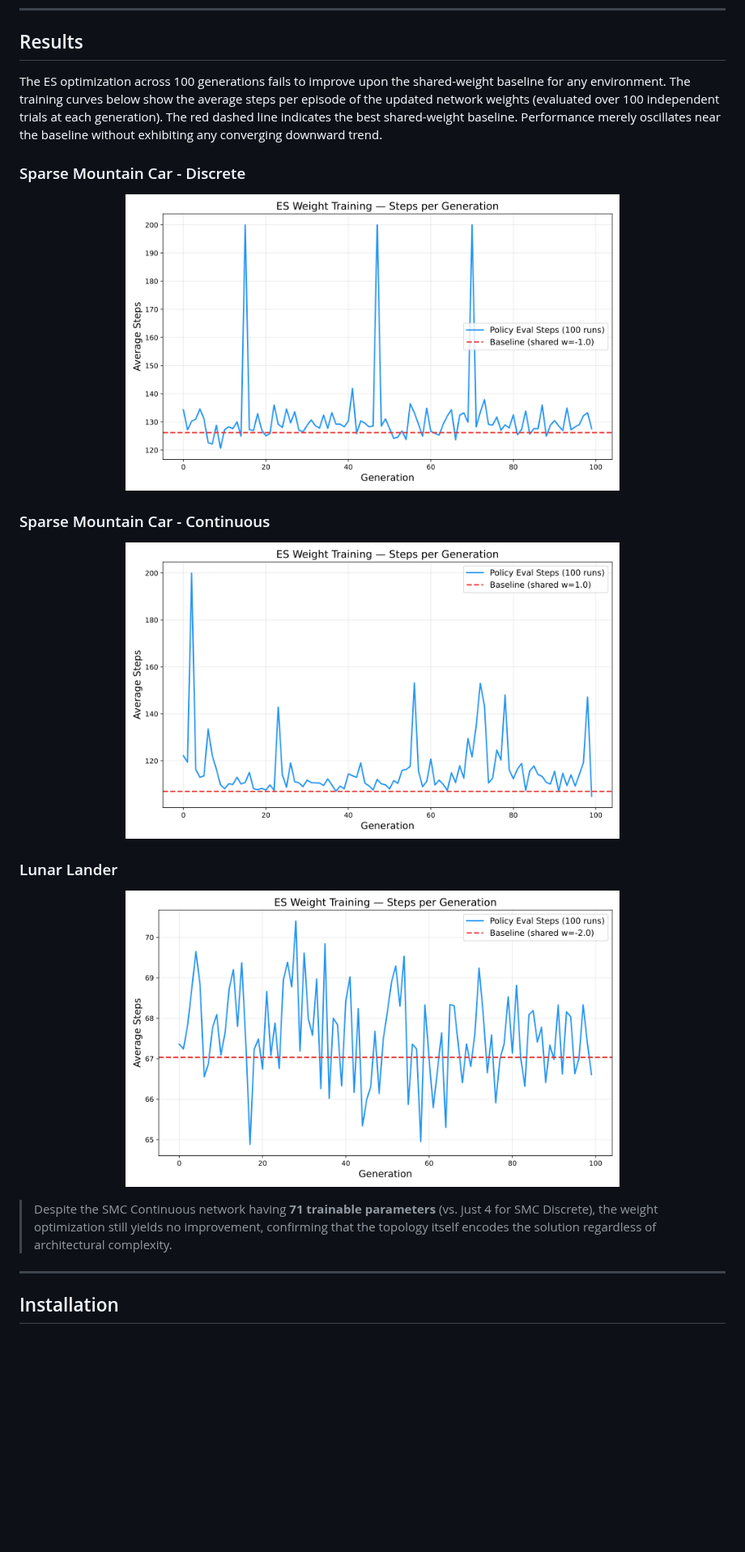
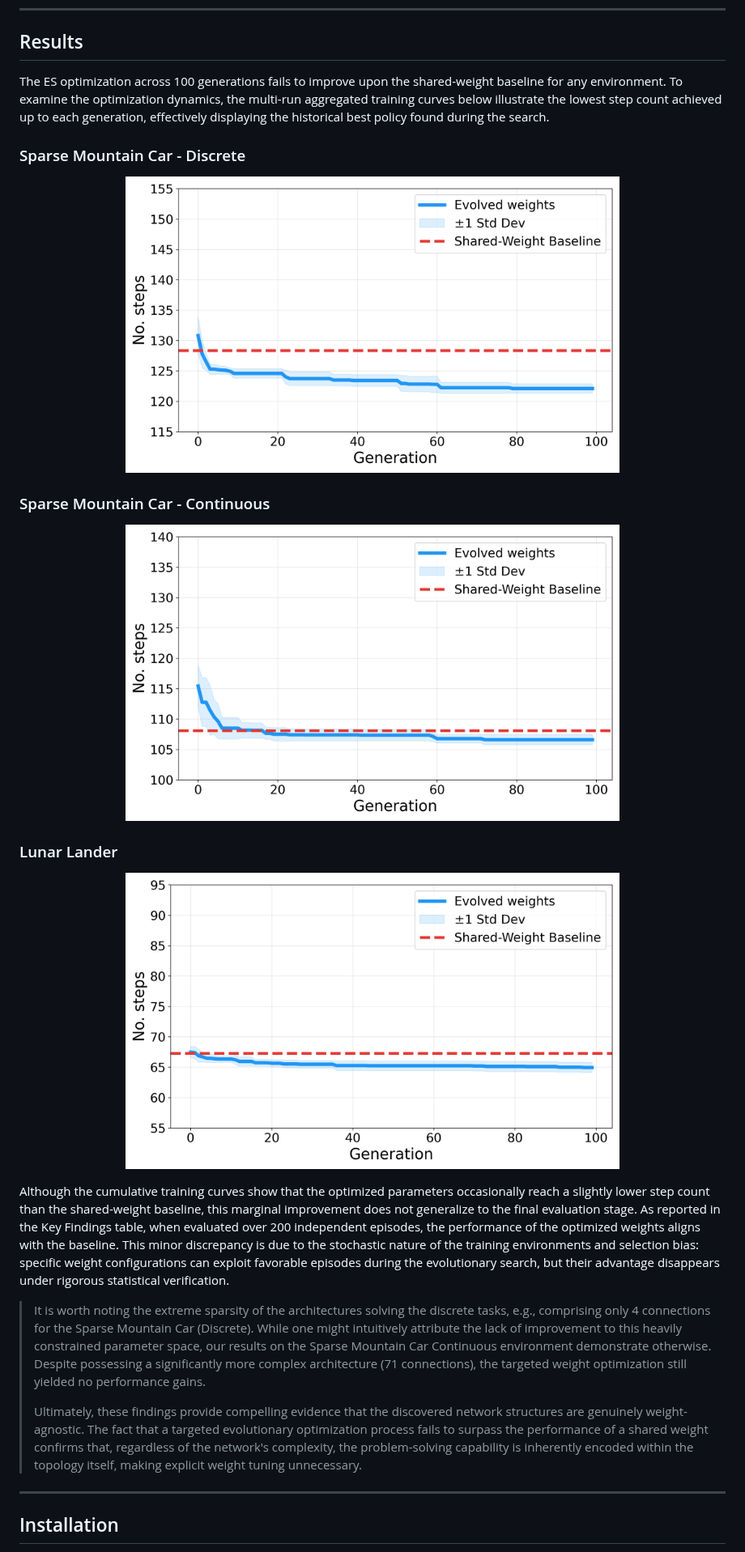
Before and after one commit to DanieleBordignon/Sparse-RL-WANN-PyTorch-ES, a Markdown page: README.md, the part around the change. Shown at 81% size. Rendered like a GitHub page; pictures changed too: plots/aggregated/lunar_lander_multi_run_best_overall.png (added), plots/aggregated/smc_continuous_multi_run_best_overall.png (added), plots/aggregated/smc_discrete_multi_run_best_overall.png (added); blank space fills up the shorter version.

Commit message:
Aggiorna readme

```diff
--- a/README.md
+++ b/README.md
@@ -108,27 +108,31 @@ The optimal WANN topologies discovered by [Lingenberg & Reuter](https://github.c
 
 ## Results
 
-The ES optimization across 100 generations fails to improve upon the shared-weight baseline for any environment. The training curves below show the average steps per episode of the updated network weights (evaluated over 100 independent trials at each generation). The red dashed line indicates the best shared-weight baseline. Performance merely oscillates near the baseline without exhibiting any converging downward trend.
+The ES optimization across 100 generations fails to improve upon the shared-weight baseline for any environment. To examine the optimization dynamics, the multi-run aggregated training curves below illustrate the lowest step count achieved up to each generation, effectively displaying the historical best policy found during the search.
 
 ### Sparse Mountain Car - Discrete
 
 <p align="center">
-  <img src="plots/smc_discrete_training.png" alt="SMC Discrete training curve" width="70%">
+  <img src="plots/aggregated/smc_discrete_multi_run_best_overall.png" alt="SMC Discrete training curve" width="70%">
 </p>
 
 ### Sparse Mountain Car - Continuous
 
 <p align="center">
-  <img src="plots/smc_continuous_training.png" alt="SMC Continuous training curve" width="70%">
+  <img src="plots/aggregated/smc_continuous_multi_run_best_overall.png" alt="SMC Continuous training curve" width="70%">
 </p>
 
 ### Lunar Lander
 
 <p align="center">
-  <img src="plots/lunar_lander_training.png" alt="Lunar Lander training curve" width="70%">
+  <img src="plots/aggregated/lunar_lander_multi_run_best_overall.png" alt="Lunar Lander training curve" width="70%">
 </p>
 
-> Despite the SMC Continuous network having **71 trainable parameters** (vs. just 4 for SMC Discrete), the weight optimization still yields no improvement, confirming that the topology itself encodes the solution regardless of architectural complexity.
+Although the cumulative training curves show that the optimized parameters occasionally reach a slightly lower step count than the shared-weight baseline, this marginal improvement does not generalize to the final evaluation stage. As reported in the Key Findings table, when evaluated over 200 independent episodes, the performance of the optimized weights aligns with the baseline. This minor discrepancy is due to the stochastic nature of the training environments and selection bias: specific weight configurations can exploit favorable episodes during the evolutionary search, but their advantage disappears under rigorous statistical verification.
+
+> It is worth noting the extreme sparsity of the architectures solving the discrete tasks, e.g., comprising only 4 connections for the Sparse Mountain Car (Discrete). While one might intuitively attribute the lack of improvement to this heavily constrained parameter space, our results on the Sparse Mountain Car Continuous environment demonstrate otherwise. Despite possessing a significantly more complex architecture (71 connections), the targeted weight optimization still yielded no performance gains.
+>
+> Ultimately, these findings provide compelling evidence that the discovered network structures are genuinely weight-agnostic. The fact that a targeted evolutionary optimization process fails to surpass the performance of a shared weight confirms that, regardless of the network's complexity, the problem-solving capability is inherently encoded within the topology itself, making explicit weight tuning unnecessary.
 
 ---
 
```
